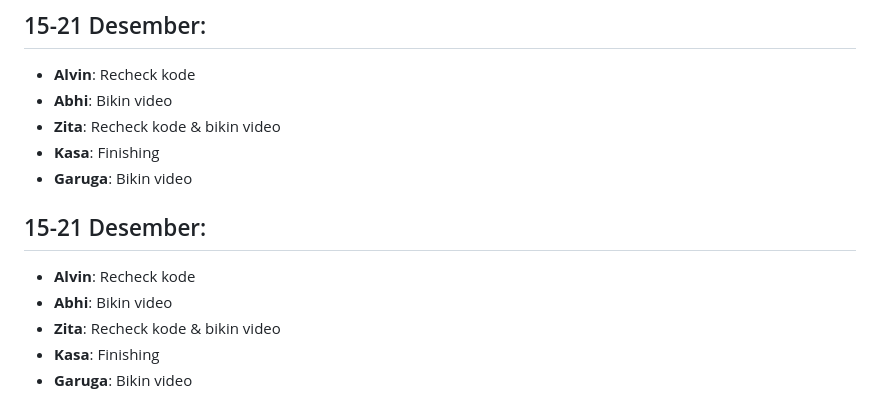
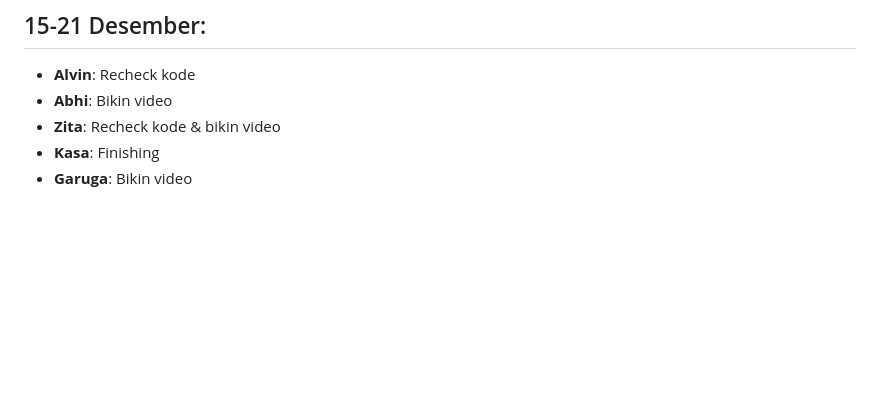
Before and after one commit to pbp-kelompok-10/xcore-mobile, a Markdown page: README.md, the part around the change. GitHub-like rendering; blank space fills up the shorter version.

Commit message:
Clean up README by removing duplicate tasks
Removed duplicate entries for December 15-21 section.

```diff
--- a/README.md
+++ b/README.md
@@ -90,10 +90,3 @@ https://www.figma.com/design/sTyMbtyzsur2K5reeIWjxo/Untitled?node-id=0-1&t=gH3GW
 - **Zita**: Recheck kode & bikin video
 - **Kasa**: Finishing
 - **Garuga**: Bikin video
-
-## 15-21 Desember:
-- **Alvin**: Recheck kode
-- **Abhi**: Bikin video
-- **Zita**: Recheck kode & bikin video
-- **Kasa**: Finishing
-- **Garuga**: Bikin video
```
